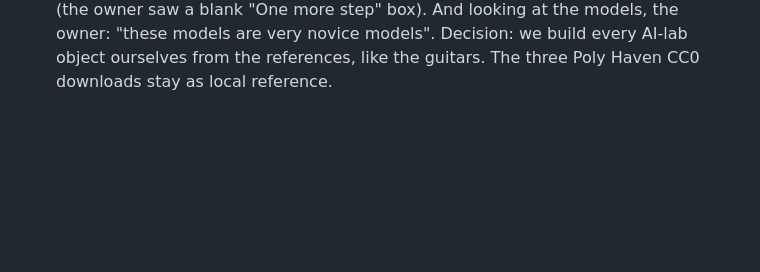
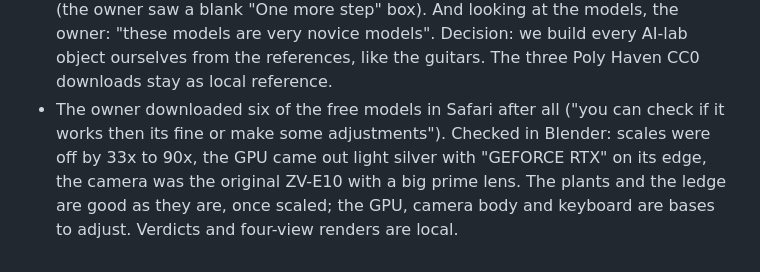
Before and after one commit to Shree927432/Profile, a Markdown page: docs/build-journal.md, the part around the change. GitHub-like rendering; blank space fills up the shorter version.

```diff
--- a/docs/build-journal.md
+++ b/docs/build-journal.md
@@ -697,3 +697,8 @@ site or the room. Keep each entry short. No polishing; the post does that.
   more step" box). And looking at the models, the owner: "these models are very novice models".
   Decision: we build every AI-lab object ourselves from the references, like the guitars. The
   three Poly Haven CC0 downloads stay as local reference.
+- The owner downloaded six of the free models in Safari after all ("you can check if it works
+  then its fine or make some adjustments"). Checked in Blender: scales were off by 33x to 90x,
+  the GPU came out light silver with "GEFORCE RTX" on its edge, the camera was the original
+  ZV-E10 with a big prime lens. The plants and the ledge are good as they are, once scaled; the
+  GPU, camera body and keyboard are bases to adjust. Verdicts and four-view renders are local.
```
Also changed, not shown: docs/05-decisions.md (+1 -0 lines).
